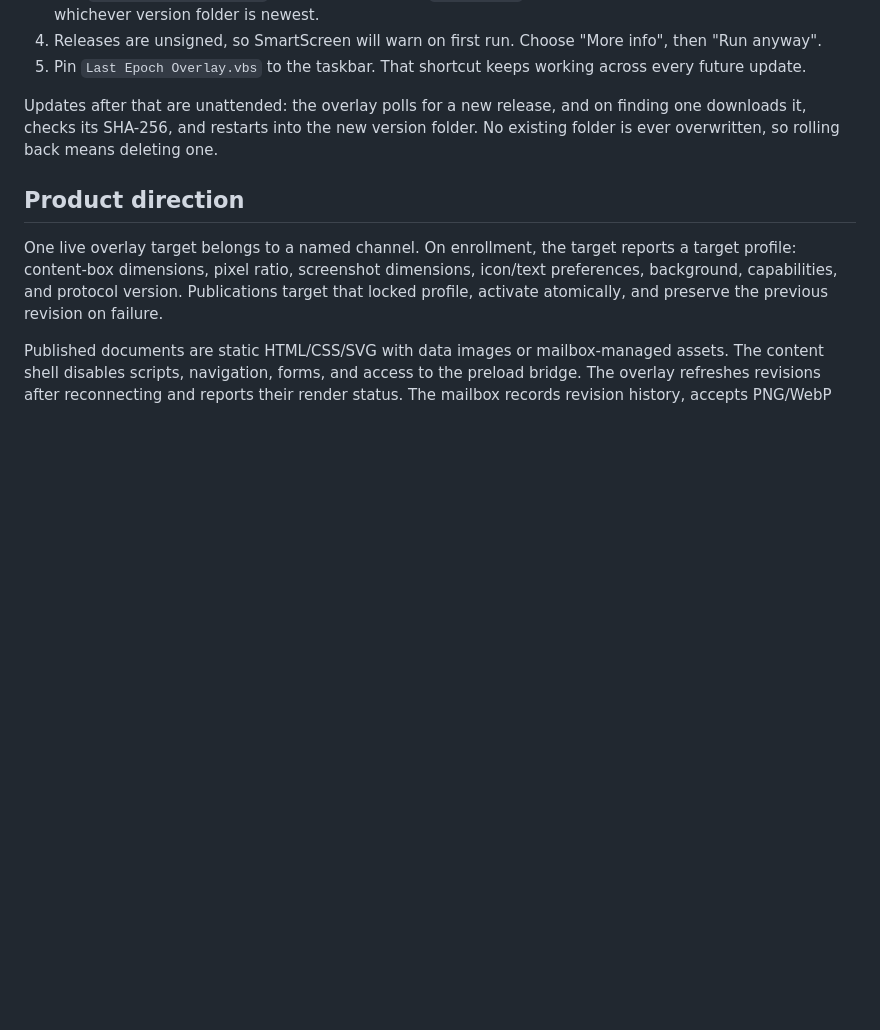
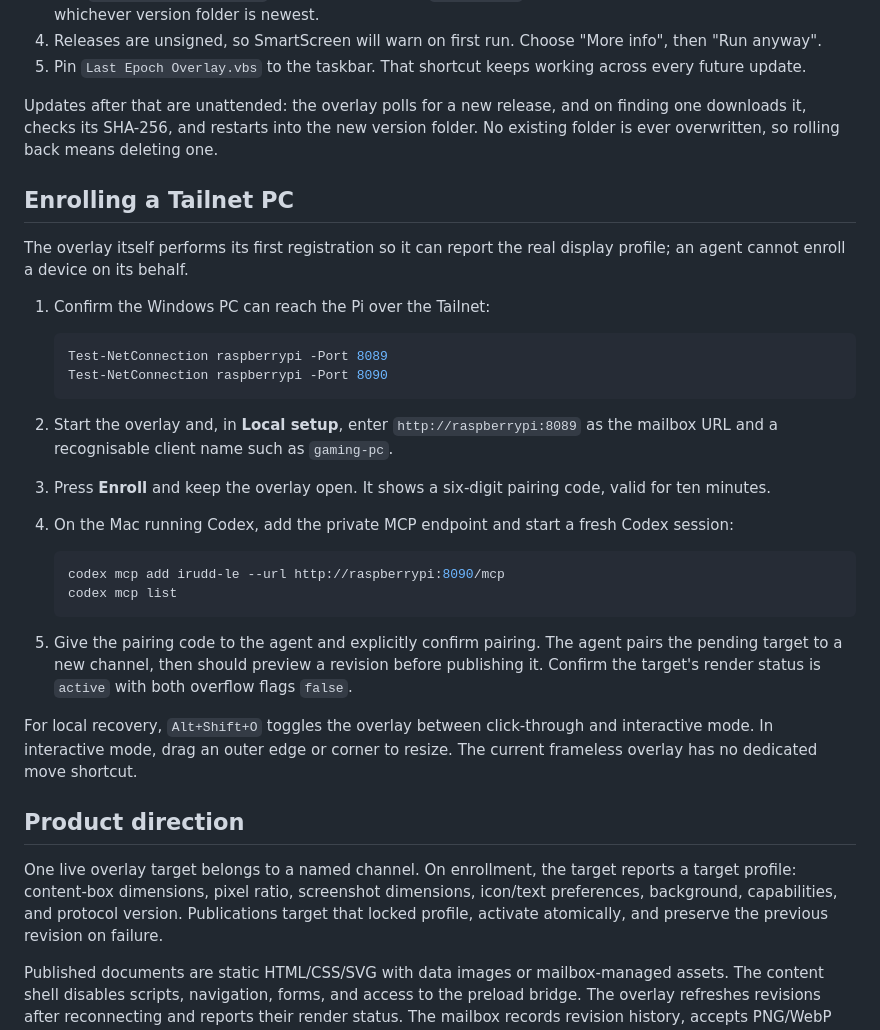
Before and after one commit to alundgren/irudd-le, a Markdown page: README.md, the part around the change. Rendered like a GitHub page; blank space fills up the shorter version.

Commit message:
Document Tailnet overlay enrollment

````diff
--- a/README.md
+++ b/README.md
@@ -70,6 +70,39 @@ finding one downloads it, checks its SHA-256, and restarts into the new
 version folder. No existing folder is ever overwritten, so rolling back means
 deleting one.
 
+## Enrolling a Tailnet PC
+
+The overlay itself performs its first registration so it can report the real
+display profile; an agent cannot enroll a device on its behalf.
+
+1. Confirm the Windows PC can reach the Pi over the Tailnet:
+
+   ```powershell
+   Test-NetConnection raspberrypi -Port 8089
+   Test-NetConnection raspberrypi -Port 8090
+   ```
+
+2. Start the overlay and, in **Local setup**, enter `http://raspberrypi:8089`
+   as the mailbox URL and a recognisable client name such as `gaming-pc`.
+3. Press **Enroll** and keep the overlay open. It shows a six-digit pairing
+   code, valid for ten minutes.
+4. On the Mac running Codex, add the private MCP endpoint and start a fresh
+   Codex session:
+
+   ```sh
+   codex mcp add irudd-le --url http://raspberrypi:8090/mcp
+   codex mcp list
+   ```
+
+5. Give the pairing code to the agent and explicitly confirm pairing. The
+   agent pairs the pending target to a new channel, then should preview a
+   revision before publishing it. Confirm the target's render status is
+   `active` with both overflow flags `false`.
+
+For local recovery, `Alt+Shift+O` toggles the overlay between click-through
+and interactive mode. In interactive mode, drag an outer edge or corner to
+resize. The current frameless overlay has no dedicated move shortcut.
+
 ## Product direction
 
 One live overlay target belongs to a named channel. On enrollment, the target
````
